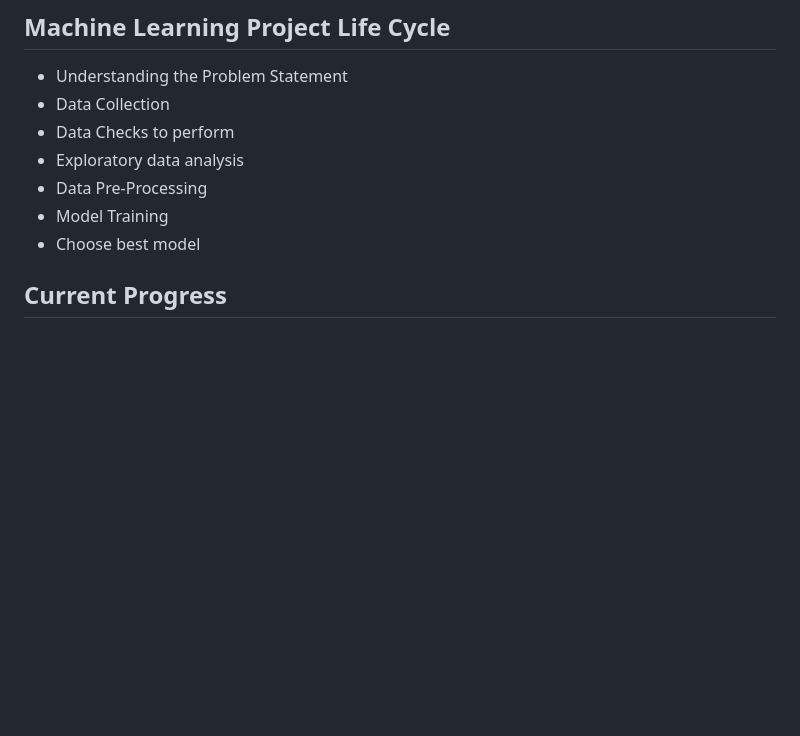
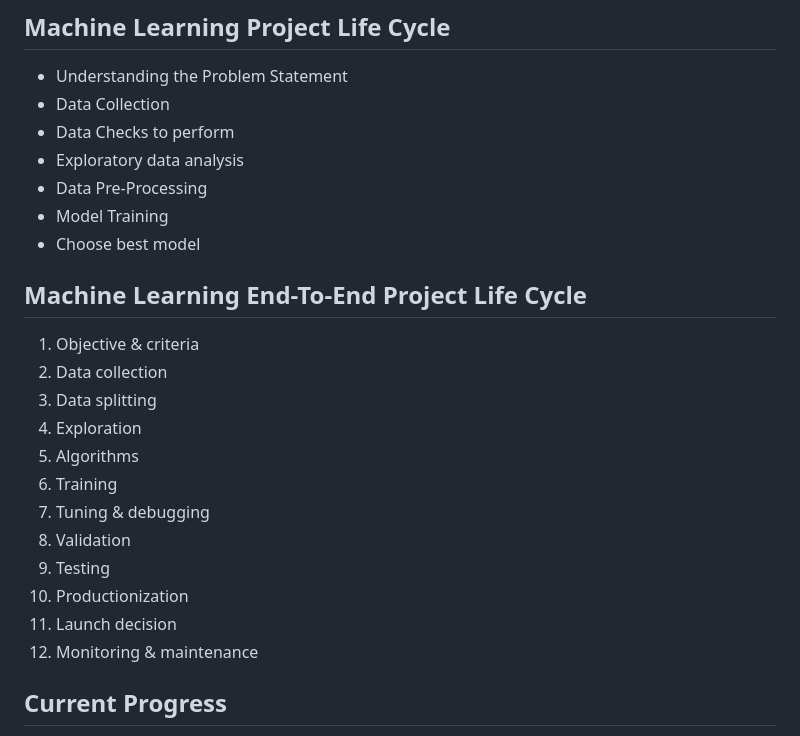
Before and after one commit to zulfikharali650/mlproject, a Markdown page: README.md, the part around the change. Drawn GitHub-style; blank space fills up the shorter version.

Commit message:
minor ReadMe update for clarity

```diff
--- a/README.md
+++ b/README.md
@@ -21,6 +21,20 @@ This project's goal is to understand how a student performance (test scores) is
 - Data Pre-Processing
 - Model Training
 - Choose best model
+
+## Machine Learning End-To-End Project Life Cycle
+  1. Objective & criteria
+  2. Data collection
+  3. Data splitting
+  4. Exploration
+  5. Algorithms
+  6. Training
+  7. Tuning & debugging
+  8. Validation
+  9. Testing
+  10. Productionization
+  11. Launch decision
+  12. Monitoring & maintenance
 
 ## Current Progress
 
```
